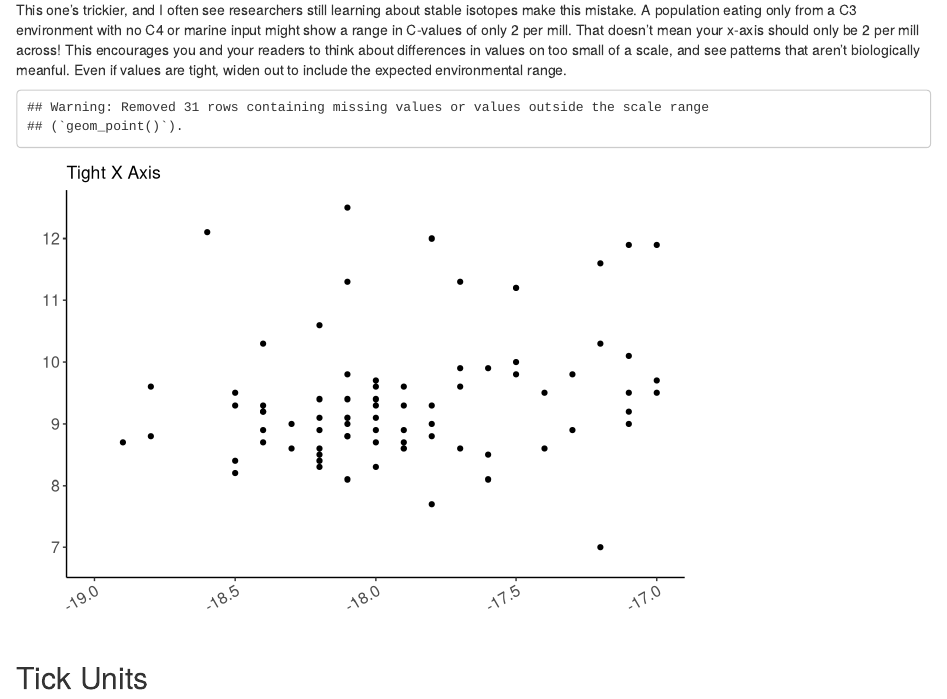
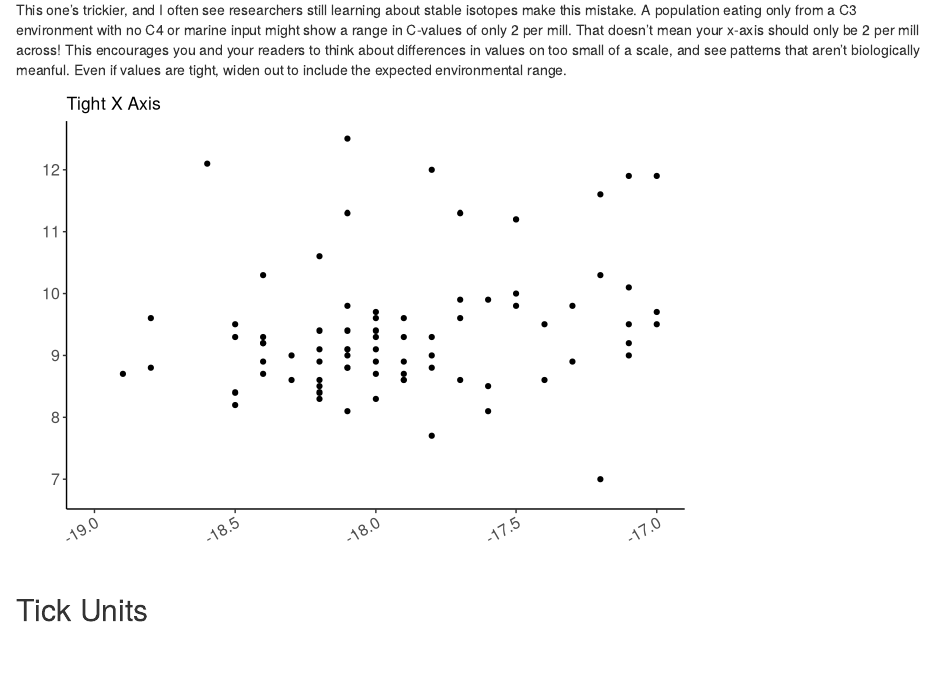
Before and after one commit to stantis/IsoDataVis, an R Markdown document (DataVis.Rmd): the page in a window 1100 px wide, from 2450 px down. Rendered offline with R 4.5, knitr and Pandoc, with nearby package versions; code that draws random numbers runs with fixed seeds of ours.

Commit message:
Version 1.01

````diff
--- a/DataVis.Rmd
+++ b/DataVis.Rmd
@@ -123,7 +123,7 @@ Again, looking at you Excel.
 
 ### Axis range too narrow
 This one's trickier, and I often see researchers still learning about stable isotopes make this mistake. A population eating only from a C3 environment with no C4 or marine input might show a range in C-values of only 2 per mill. That doesn't mean your x-axis should only be 2 per mill across! This encourages you and your readers to think about differences in values on too small of a scale, and see patterns that aren't biologically meanful. Even if values are tight, widen out to include the expected environmental range.
-```{r AxisRange, include = T, echo = F}
+```{r AxisRange, include = T, echo = F, warning = F}
 ggplot() +
   geom_point(data = ThesisData,  aes(x = C_coll, y = N)) +
   scale_x_continuous(limits = c(-19, -17)) +
````
Also changed, not shown: README.md.
